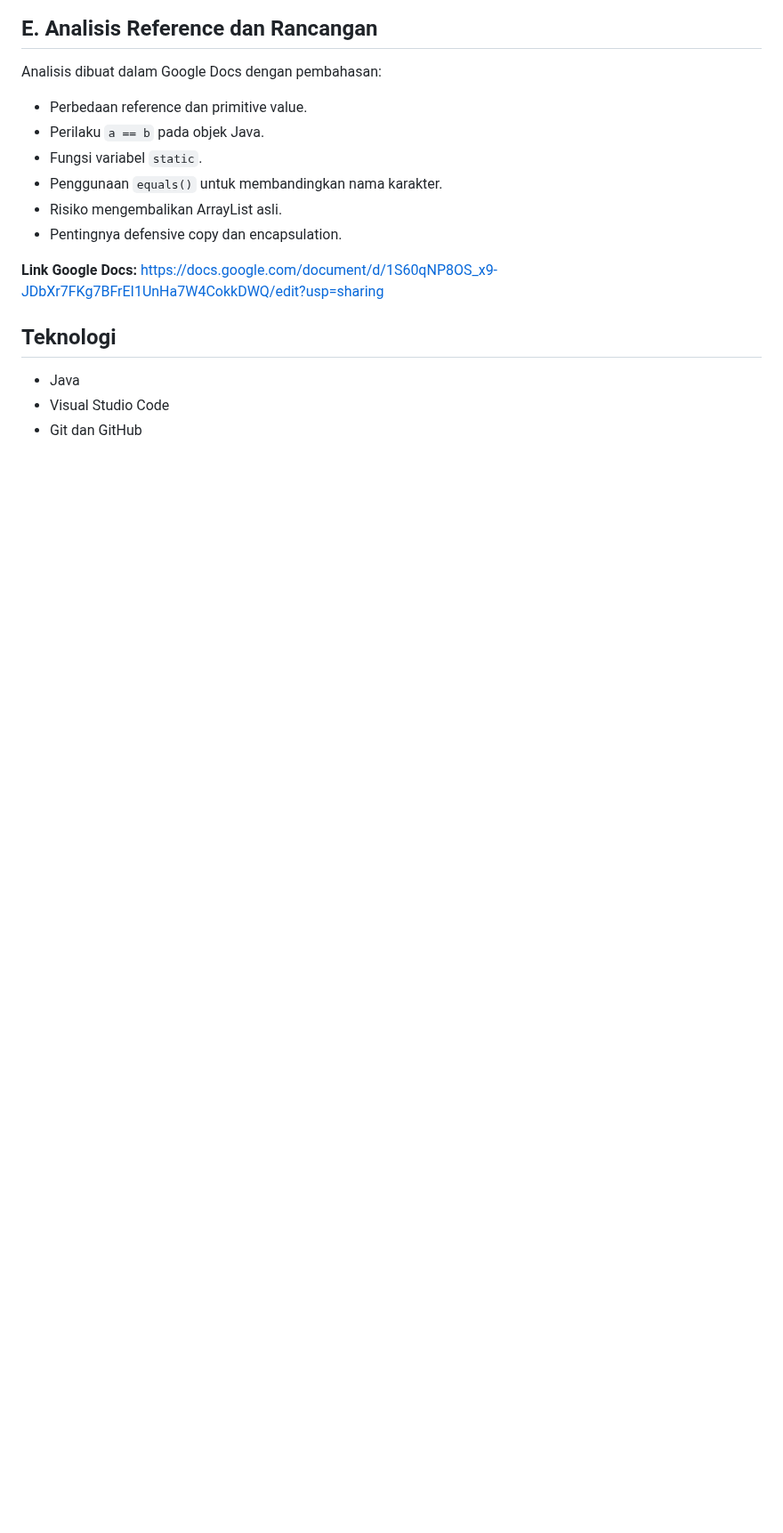
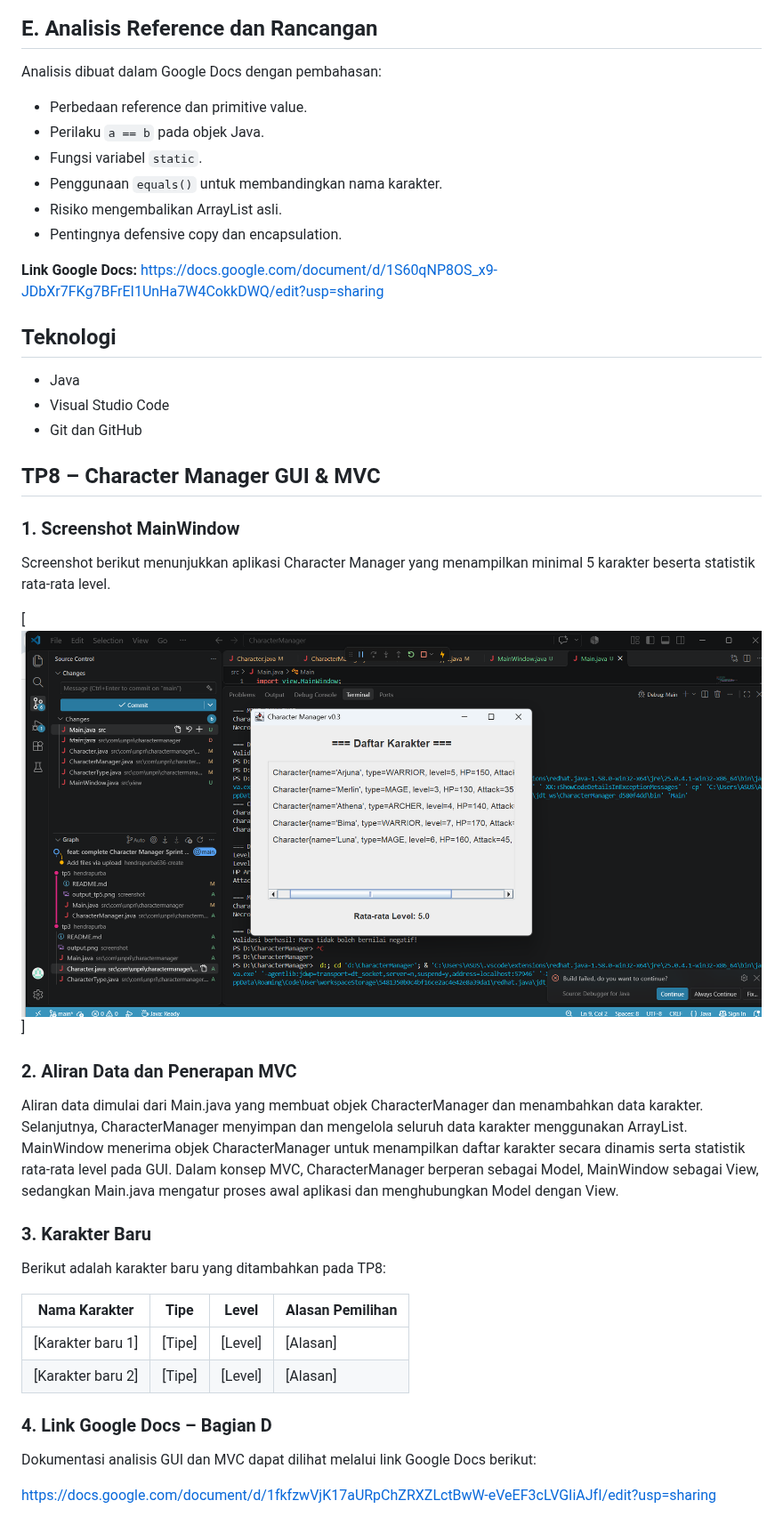
Before and after one commit to hendrapurba636-create/javavisuall-tp03--253303621272-, a Markdown page: README.md, the part around the change. Shown at 89% size. GitHub-like rendering; pictures changed too: sesudah.png (added); blank space fills up the shorter version.

```diff
--- a/README.md
+++ b/README.md
@@ -134,3 +134,30 @@ Analisis dibuat dalam Google Docs dengan pembahasan:
 - Java
 - Visual Studio Code
 - Git dan GitHub
+
+## TP8 – Character Manager GUI & MVC
+
+### 1. Screenshot MainWindow
+
+Screenshot berikut menunjukkan aplikasi Character Manager yang menampilkan minimal 5 karakter beserta statistik rata-rata level.
+
+[![alt text](sesudah.png)]
+
+### 2. Aliran Data dan Penerapan MVC
+
+Aliran data dimulai dari Main.java yang membuat objek CharacterManager dan menambahkan data karakter. Selanjutnya, CharacterManager menyimpan dan mengelola seluruh data karakter menggunakan ArrayList. MainWindow menerima objek CharacterManager untuk menampilkan daftar karakter secara dinamis serta statistik rata-rata level pada GUI. Dalam konsep MVC, CharacterManager berperan sebagai Model, MainWindow sebagai View, sedangkan Main.java mengatur proses awal aplikasi dan menghubungkan Model dengan View.
+
+### 3. Karakter Baru
+
+Berikut adalah karakter baru yang ditambahkan pada TP8:
+
+| Nama Karakter | Tipe | Level | Alasan Pemilihan |
+|---|---|---|---|
+| [Karakter baru 1] | [Tipe] | [Level] | [Alasan] |
+| [Karakter baru 2] | [Tipe] | [Level] | [Alasan] |
+
+### 4. Link Google Docs – Bagian D
+
+Dokumentasi analisis GUI dan MVC dapat dilihat melalui link Google Docs berikut:
+
+https://docs.google.com/document/d/1fkfzwVjK17aURpChZRXZLctBwW-eVeEF3cLVGIiAJfI/edit?usp=sharing
```
Also changed, not shown: screenshot/sebelum.png (added), screenshot/sesudah.png (added), 6 other files.
